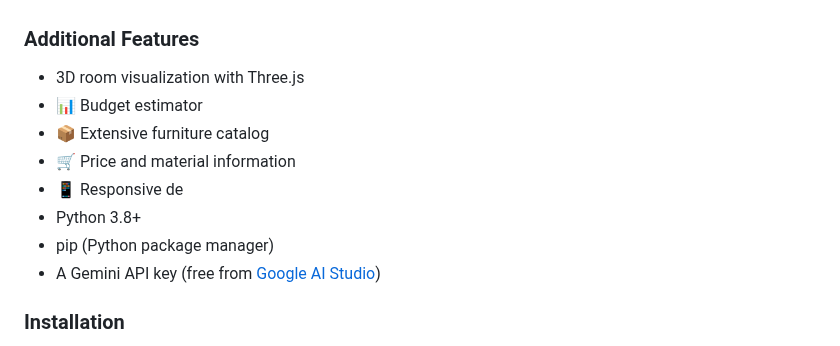
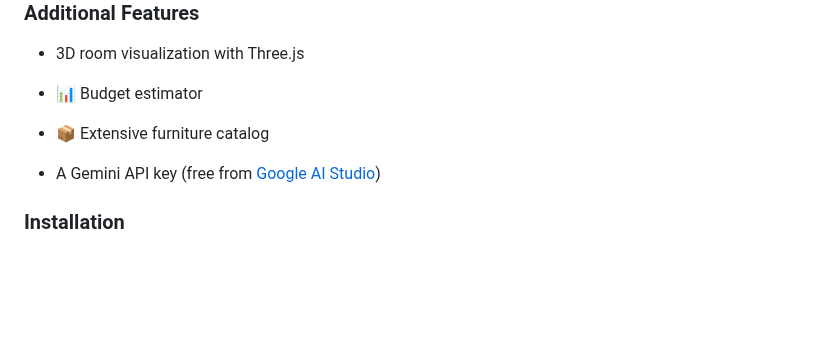
Before and after one commit to Ankit2006Raj/Home_Decorator, a Markdown page: README.md, the part around the change. GitHub-like rendering; blank space fills up the shorter version.

```diff
--- a/README.md
+++ b/README.md
@@ -6,10 +6,7 @@ A modern, feature-rich web application for creating stunning 2D floor plans and
 - 3D room visualization with Three.js
 - 📊 Budget estimator
 - 📦 Extensive furniture catalog
-- 🛒 Price and material information
-- 📱 Responsive de
-- Python 3.8+
-- pip (Python package manager)
+
 - A Gemini API key (free from [Google AI Studio](https://makersuite.google.com/app/apikey))
 
 ### Installation
```
